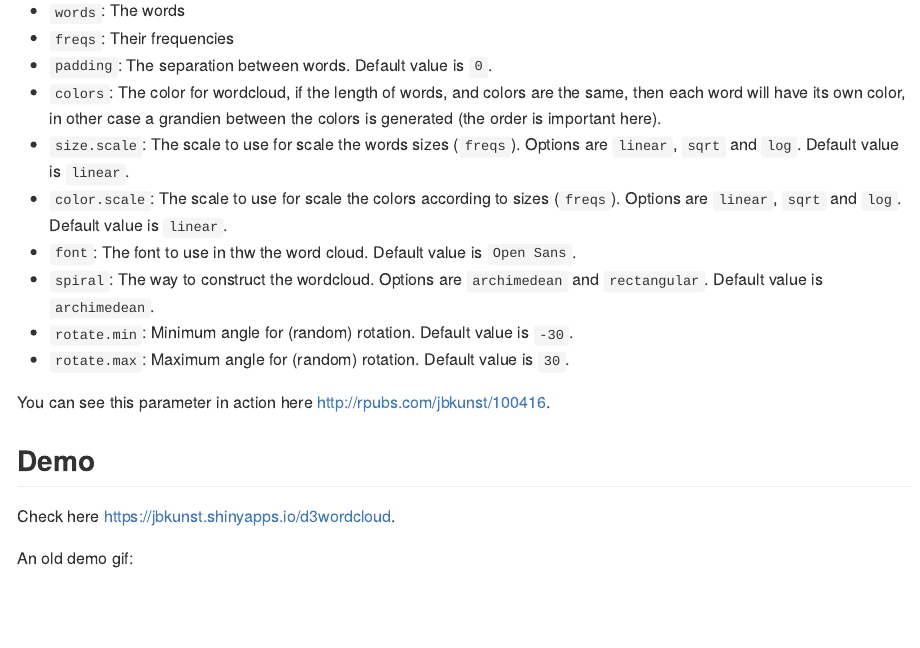
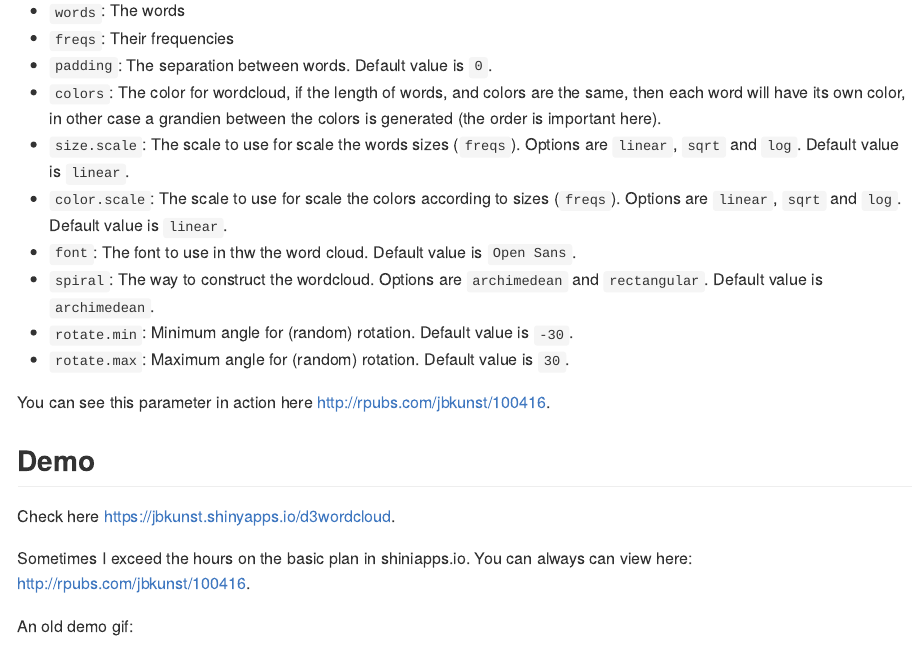
Before and after one commit to jbkunst/d3wordcloud, an R Markdown document (README.Rmd): the page in a window 1100 px wide, from 780 px down. Rendered offline with R 4.5, knitr and Pandoc, with nearby package versions; badge pictures from the web are left out.

Commit message:
adding rpubs link

```diff
--- a/README.Rmd
+++ b/README.Rmd
@@ -65,6 +65,8 @@ You can see this parameter in action here http://rpubs.com/jbkunst/100416.
 
 Check here https://jbkunst.shinyapps.io/d3wordcloud.
 
+Sometimes I exceed the hours on the basic plan in shiniapps.io. You can always can view here: http://rpubs.com/jbkunst/100416.
+
 An old demo gif:
 
 ![shinyappdemo](extras/d2wordcloud_demo.gif)
```
Also changed, not shown: README.md.
